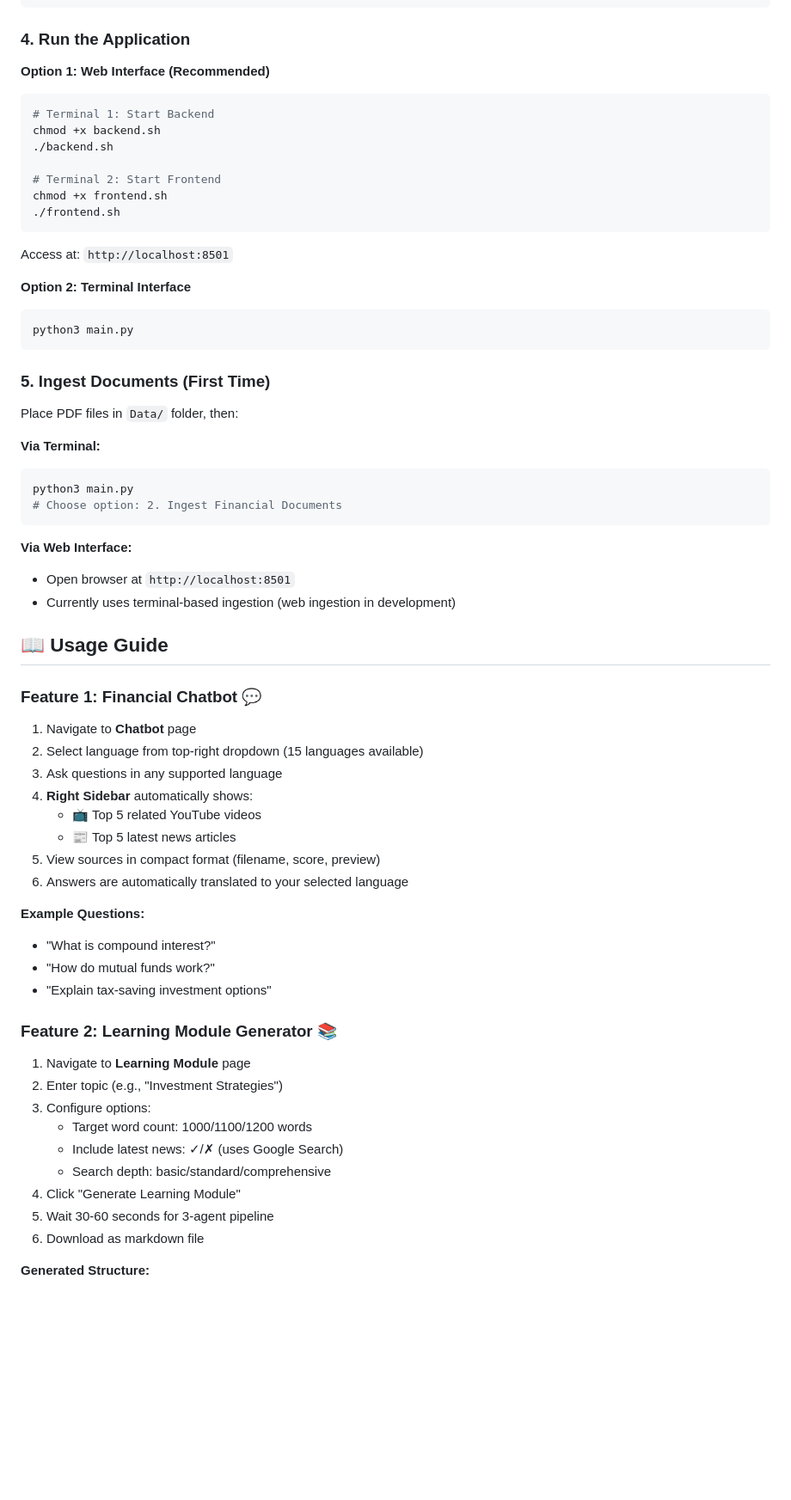
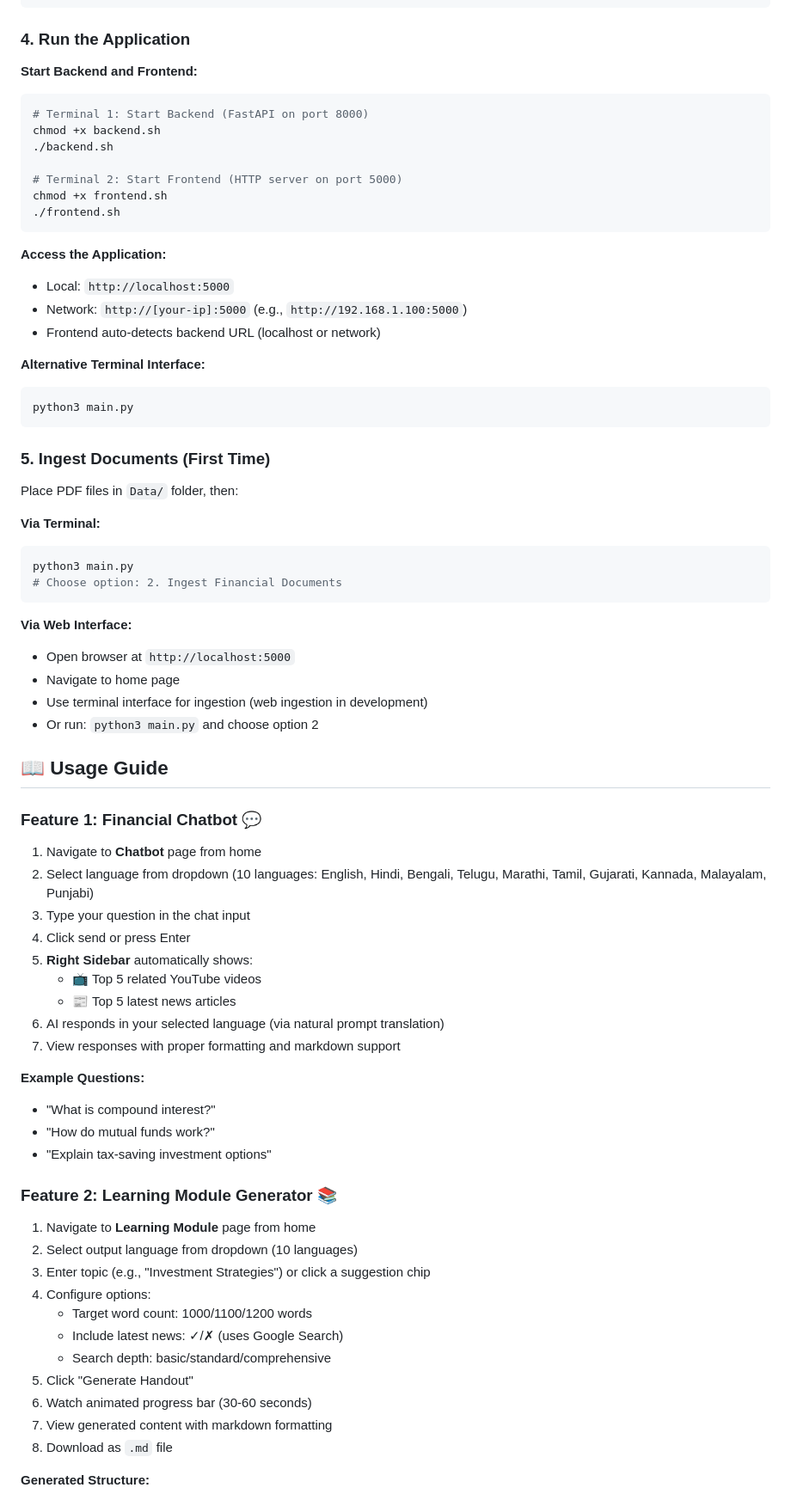
Before and after one commit to Rajiv714/FinBot, a Markdown page: README.md, the part around the change printed below. Shown: that part at 86% size. GitHub-like rendering; blank space fills up the shorter version.

````diff
--- a/README.md
+++ b/README.md
@@ -198,21 +214,24 @@ MAX_TEXT_LENGTH=15000
 
 ### 4. Run the Application
 
-**Option 1: Web Interface (Recommended)**
+**Start Backend and Frontend:**
 
 ```bash
-# Terminal 1: Start Backend
+# Terminal 1: Start Backend (FastAPI on port 8000)
 chmod +x backend.sh
 ./backend.sh
 
-# Terminal 2: Start Frontend
+# Terminal 2: Start Frontend (HTTP server on port 5000)
 chmod +x frontend.sh
 ./frontend.sh
 ```
 
-Access at: `http://localhost:8501`
+**Access the Application:**
+- Local: `http://localhost:5000`
+- Network: `http://[your-ip]:5000` (e.g., `http://192.168.1.100:5000`)
+- Frontend auto-detects backend URL (localhost or network)
 
-**Option 2: Terminal Interface**
+**Alternative Terminal Interface:**
 
 ```bash
 python3 main.py
@@ -229,21 +248,24 @@ python3 main.py
 ```
 
 **Via Web Interface:**
-- Open browser at `http://localhost:8501`
-- Currently uses terminal-based ingestion (web ingestion in development)
+- Open browser at `http://localhost:5000`
+- Navigate to home page
+- Use terminal interface for ingestion (web ingestion in development)
+- Or run: `python3 main.py` and choose option 2
 
 ## 📖 Usage Guide
 
 ### Feature 1: Financial Chatbot 💬
 
-1. Navigate to **Chatbot** page
-2. Select language from top-right dropdown (15 languages available)
-3. Ask questions in any supported language
-4. **Right Sidebar** automatically shows:
+1. Navigate to **Chatbot** page from home
+2. Select language from dropdown (10 languages: English, Hindi, Bengali, Telugu, Marathi, Tamil, Gujarati, Kannada, Malayalam, Punjabi)
+3. Type your question in the chat input
+4. Click send or press Enter
+5. **Right Sidebar** automatically shows:
    - 📺 Top 5 related YouTube videos
    - 📰 Top 5 latest news articles
-5. View sources in compact format (filename, score, preview)
-6. Answers are automatically translated to your selected language
+6. AI responds in your selected language (via natural prompt translation)
+7. View responses with proper formatting and markdown support
 
 **Example Questions:**
 - "What is compound interest?"
@@ -252,15 +274,17 @@ python3 main.py
 
 ### Feature 2: Learning Module Generator 📚
 
-1. Navigate to **Learning Module** page
-2. Enter topic (e.g., "Investment Strategies")
-3. Configure options:
+1. Navigate to **Learning Module** page from home
+2. Select output language from dropdown (10 languages)
+3. Enter topic (e.g., "Investment Strategies") or click a suggestion chip
+4. Configure options:
    - Target word count: 1000/1100/1200 words
    - Include latest news: ✓/✗ (uses Google Search)
    - Search depth: basic/standard/comprehensive
-4. Click "Generate Learning Module"
-5. Wait 30-60 seconds for 3-agent pipeline
-6. Download as markdown file
+5. Click "Generate Handout"
+6. Watch animated progress bar (30-60 seconds)
+7. View generated content with markdown formatting
+8. Download as `.md` file
 
 **Generated Structure:**
 - Introduction (200-220 words)
````
Also changed, not shown: other parts of README.md (+109 -61 lines).
